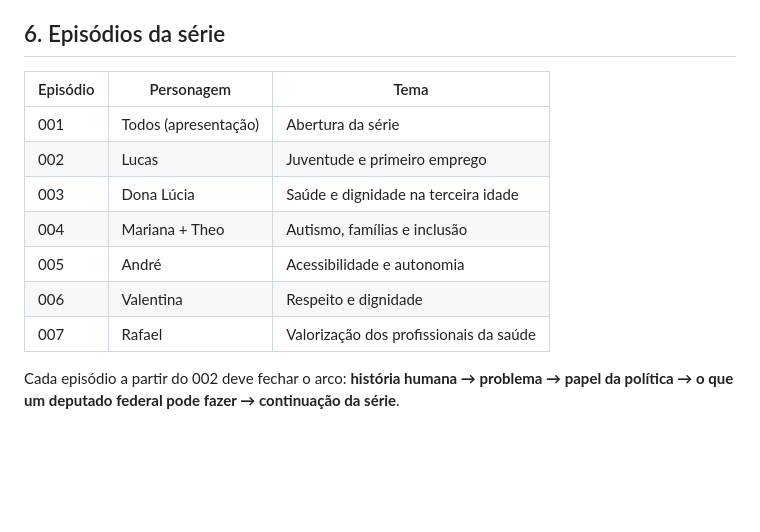
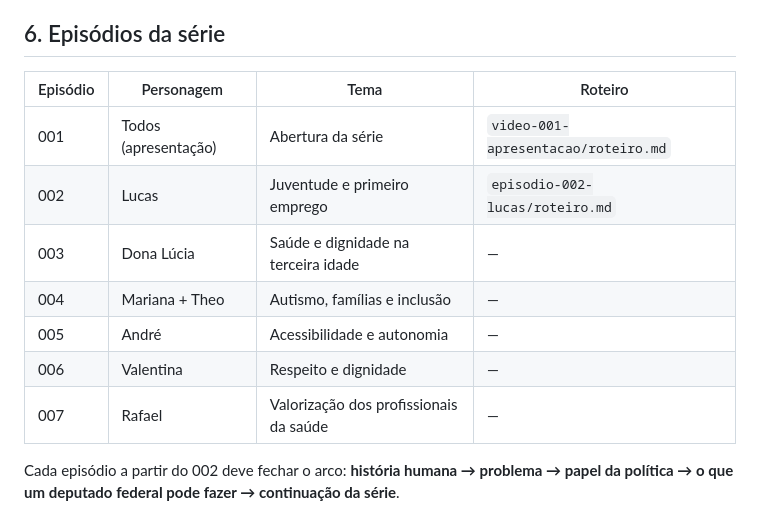
Before and after one commit to marketingggp/ROTEIROS-, a Markdown page: amigos-do-samuel/README.md, the part around the change. Drawn GitHub-style; blank space fills up the shorter version.

```diff
--- a/amigos-do-samuel/README.md
+++ b/amigos-do-samuel/README.md
@@ -93,14 +93,14 @@ no distorted typography
 
 ## 6. Episódios da série
 
-| Episódio | Personagem | Tema |
-|---|---|---|
-| 001 | Todos (apresentação) | Abertura da série |
-| 002 | Lucas | Juventude e primeiro emprego |
-| 003 | Dona Lúcia | Saúde e dignidade na terceira idade |
-| 004 | Mariana + Theo | Autismo, famílias e inclusão |
-| 005 | André | Acessibilidade e autonomia |
-| 006 | Valentina | Respeito e dignidade |
-| 007 | Rafael | Valorização dos profissionais da saúde |
+| Episódio | Personagem | Tema | Roteiro |
+|---|---|---|---|
+| 001 | Todos (apresentação) | Abertura da série | `video-001-apresentacao/roteiro.md` |
+| 002 | Lucas | Juventude e primeiro emprego | `episodio-002-lucas/roteiro.md` |
+| 003 | Dona Lúcia | Saúde e dignidade na terceira idade | — |
+| 004 | Mariana + Theo | Autismo, famílias e inclusão | — |
+| 005 | André | Acessibilidade e autonomia | — |
+| 006 | Valentina | Respeito e dignidade | — |
+| 007 | Rafael | Valorização dos profissionais da saúde | — |
 
 Cada episódio a partir do 002 deve fechar o arco: **história humana → problema → papel da política → o que um deputado federal pode fazer → continuação da série**.
```
Also changed, not shown: amigos-do-samuel/episodio-002-lucas/roteiro.md (added, +339 -0 lines).
